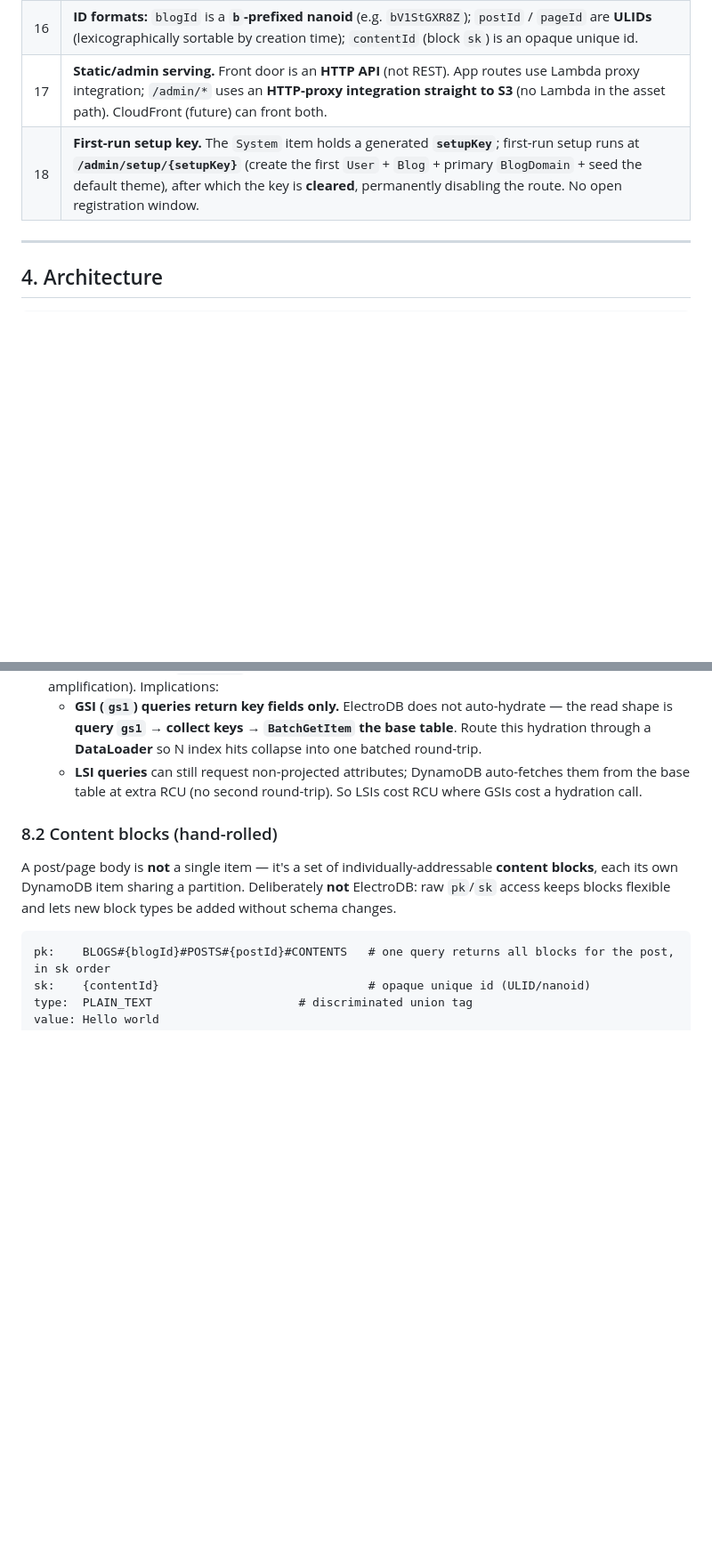
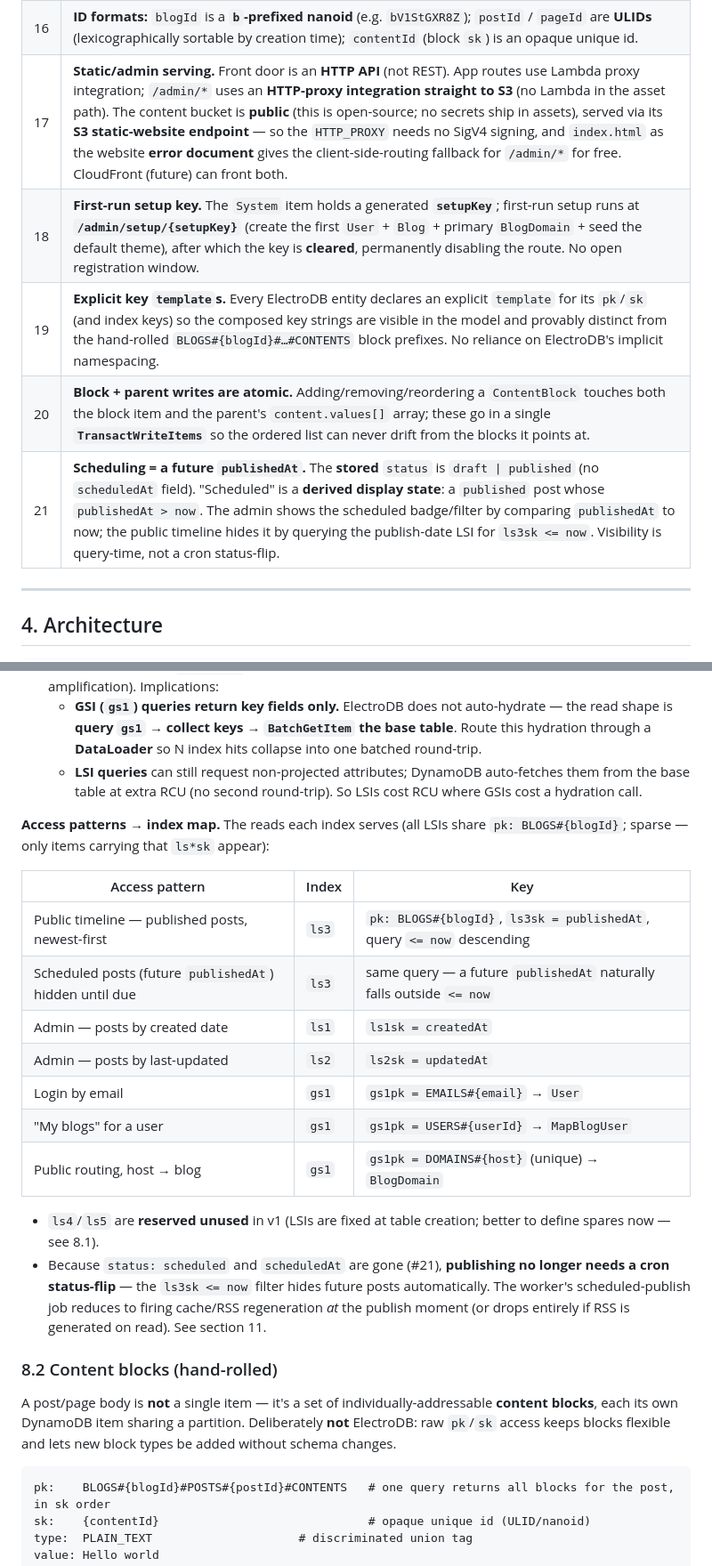
Before and after one commit to jdrydn/thatblog, a Markdown page: docs/PLAN.md, 2 parts joined by grey strips. Shown at 89% size. Drawn GitHub-style; blank space fills up the shorter version.

```diff
--- a/docs/PLAN.md
+++ b/docs/PLAN.md
@@ -87,8 +89,11 @@ blogs until late `0.1.x`.
 | 14  | **S3 content is blogId-prefixed:** `themes/{blogId}/{themeId}/…` and `uploads/{blogId}/YYYY/MM-DD/{mediaId}.ext`. Per-blog prefixes = logical isolation + easy per-blog lifecycle/delete.                                                                                                                                |
 | 15  | **Public routing is by `Host` → `blogId`.** The frontend resolves the incoming hostname via the **`BlogDomain`** entity (GSI `DOMAINS#{host}` → blog; one item per domain, so a blog holds a primary + custom/alias domains). Admin resolves its blog the same way, with a future central multi-blog admin.              |
 | 16  | **ID formats:** `blogId` is a **`b`-prefixed nanoid** (e.g. `bV1StGXR8Z`); `postId` / `pageId` are **ULIDs** (lexicographically sortable by creation time); `contentId` (block `sk`) is an opaque unique id.                                                                                                             |
-| 17  | **Static/admin serving.** Front door is an **HTTP API** (not REST). App routes use Lambda proxy integration; `/admin/*` uses an **HTTP-proxy integration straight to S3** (no Lambda in the asset path). CloudFront (future) can front both.                                                                             |
+| 17  | **Static/admin serving.** Front door is an **HTTP API** (not REST). App routes use Lambda proxy integration; `/admin/*` uses an **HTTP-proxy integration straight to S3** (no Lambda in the asset path). The content bucket is **public** (this is open-source; no secrets ship in assets), served via its **S3 static-website endpoint** — so the `HTTP_PROXY` needs no SigV4 signing, and `index.html` as the website **error document** gives the client-side-routing fallback for `/admin/*` for free. CloudFront (future) can front both.                                                                             |
 | 18  | **First-run setup key.** The `System` item holds a generated **`setupKey`**; first-run setup runs at **`/admin/setup/{setupKey}`** (create the first `User` + `Blog` + primary `BlogDomain` + seed the default theme), after which the key is **cleared**, permanently disabling the route. No open registration window. |
+| 19  | **Explicit key `template`s.** Every ElectroDB entity declares an explicit `template` for its `pk`/`sk` (and index keys) so the composed key strings are visible in the model and provably distinct from the hand-rolled `BLOGS#{blogId}#…#CONTENTS` block prefixes. No reliance on ElectroDB's implicit namespacing.                                                                                                                                                              |
+| 20  | **Block + parent writes are atomic.** Adding/removing/reordering a `ContentBlock` touches both the block item and the parent's `content.values[]` array; these go in a single **`TransactWriteItems`** so the ordered list can never drift from the blocks it points at.                                                                                                                                                                                                                            |
+| 21  | **Scheduling = a future `publishedAt`.** The **stored** `status` is `draft \| published` (no `scheduledAt` field). "Scheduled" is a **derived display state**: a `published` post whose `publishedAt > now`. The admin shows the scheduled badge/filter by comparing `publishedAt` to now; the public timeline hides it by querying the publish-date LSI for `ls3sk <= now`. Visibility is query-time, not a cron status-flip.                                                                          |
 
 ---
 
@@ -236,6 +241,24 @@ Rules:
   - **LSI queries** can still request non-projected attributes; DynamoDB auto-fetches them from the base table at extra
     RCU (no second round-trip). So LSIs cost RCU where GSIs cost a hydration call.
 
+**Access patterns → index map.** The reads each index serves (all LSIs share `pk: BLOGS#{blogId}`; sparse — only items
+carrying that `ls*sk` appear):
+
+| Access pattern                                          | Index  | Key                                                                     |
+| ------------------------------------------------------- | ------ | ----------------------------------------------------------------------- |
+| Public timeline — published posts, newest-first         | `ls3`  | `pk: BLOGS#{blogId}`, `ls3sk = publishedAt`, query `<= now` descending  |
+| Scheduled posts (future `publishedAt`) hidden until due | `ls3`  | same query — a future `publishedAt` naturally falls outside `<= now`    |
+| Admin — posts by created date                           | `ls1`  | `ls1sk = createdAt`                                                      |
+| Admin — posts by last-updated                           | `ls2`  | `ls2sk = updatedAt`                                                      |
+| Login by email                                          | `gs1`  | `gs1pk = EMAILS#{email}` → `User`                                        |
+| "My blogs" for a user                                   | `gs1`  | `gs1pk = USERS#{userId}` → `MapBlogUser`                                 |
+| Public routing, host → blog                             | `gs1`  | `gs1pk = DOMAINS#{host}` (unique) → `BlogDomain`                         |
+
+- `ls4`/`ls5` are **reserved unused** in v1 (LSIs are fixed at table creation; better to define spares now — see 8.1).
+- Because `status: scheduled` and `scheduledAt` are gone (#21), **publishing no longer needs a cron status-flip** — the
+  `ls3sk <= now` filter hides future posts automatically. The worker's scheduled-publish job reduces to firing
+  cache/RSS regeneration *at* the publish moment (or drops entirely if RSS is generated on read). See section 11.
+
 ### 8.2 Content blocks (hand-rolled)
 
 A post/page body is **not** a single item — it's a set of individually-addressable **content blocks**, each its own
```
Also changed, not shown: other parts of docs/PLAN.md (+15 -7 lines).
